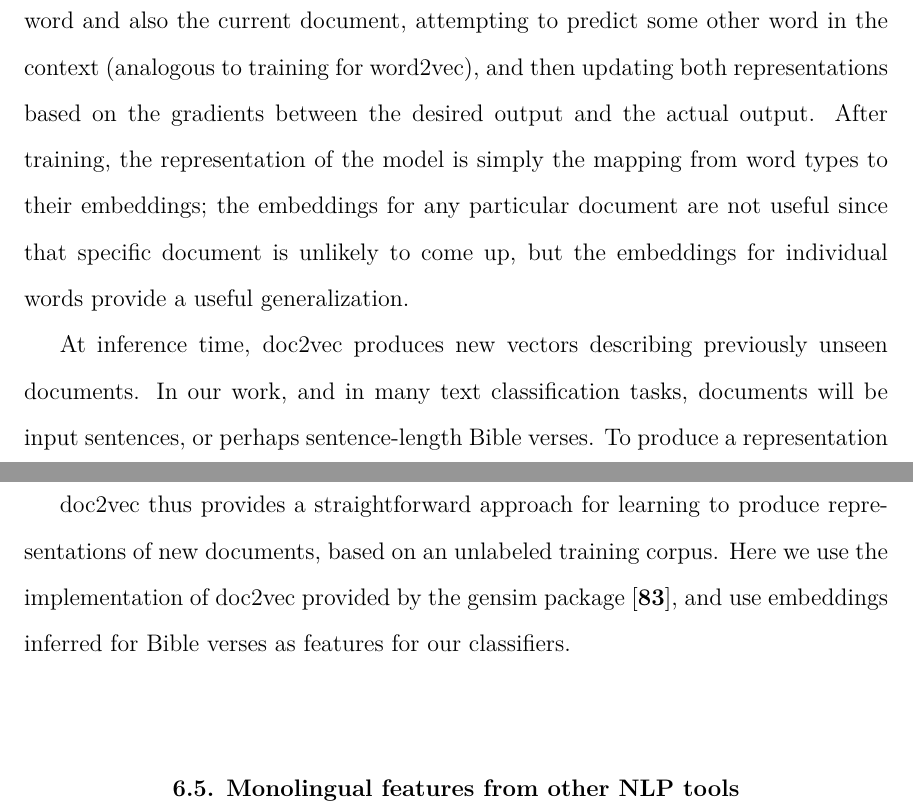
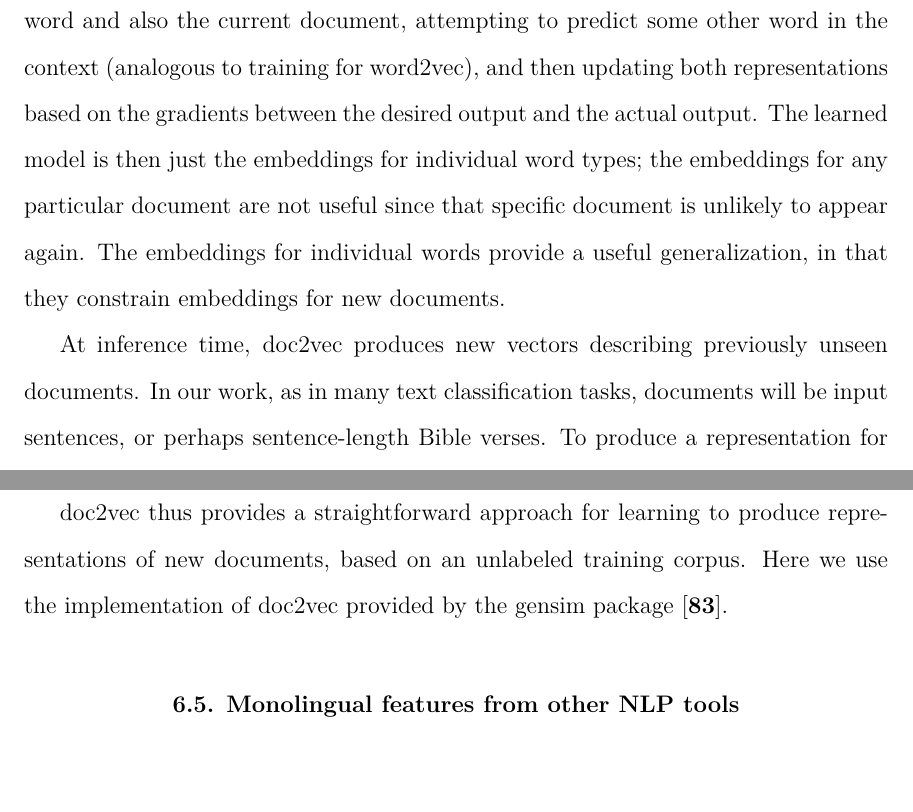
Before and after one commit to alexrudnick/dissertation, a LaTeX thesis (dissertation/dissertation.tex, which reads dissertation/monolingual.tex): two parts of page 88 of 119, joined at a grey line, cut so that both start at the same text, the shorter picture padded with empty space. Compiled offline with XeLaTeX.

Commit message:
text about embeddings

```diff
--- a/dissertation/monolingual.tex
+++ b/dissertation/monolingual.tex
@@ -288,14 +290,14 @@ for the document. Training proceeds by loading the current representation for
 the current word and also the current document, attempting to predict some
 other word in the context (analogous to training for word2vec), and then
 updating both representations based on the gradients between the desired output
-and the actual output. After training, the representation of the model is
-simply the mapping from word types to their embeddings; the embeddings for any
-particular document are not useful since that specific document is unlikely to
-come up, but the embeddings for individual words provide  a useful
-generalization.
+and the actual output. The learned model is then just the embeddings for
+individual word types; the embeddings for any particular document are not
+useful since that specific document is unlikely to appear again. The embeddings
+for individual words provide a useful generalization, in that they constrain
+embeddings for new documents.
 
 At inference time, doc2vec produces new vectors describing previously unseen
-documents. In our work, and in many text classification tasks, documents will
+documents. In our work, as in many text classification tasks, documents will
 be input sentences, or perhaps sentence-length Bible verses. To produce a
 representation for a new document, the embeddings for word types are held
 constant and we run the optimization process (stochastic gradient descent or
@@ -305,8 +307,9 @@ predict words in the current context.
 doc2vec thus provides a straightforward approach for learning to produce
 representations of new documents, based on an unlabeled training corpus. Here
 we use the implementation of doc2vec provided by the gensim package
-\cite{rehurek-lrec}, and use embeddings inferred for Bible verses as features
-for our classifiers.
+\cite{rehurek-lrec}.
+%% and use embeddings inferred for Bible verses as features
+%% for our classifiers.
 
 \section{Monolingual features from other NLP tools}
 In addition to large quantities of monolingual text, another important resource
```
Also changed, not shown: dissertation/monolingual.tex (12 more changed lines).
